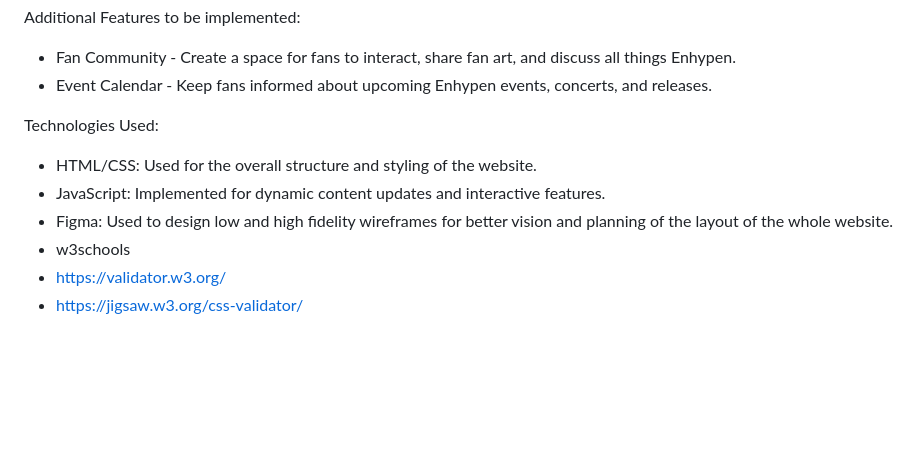
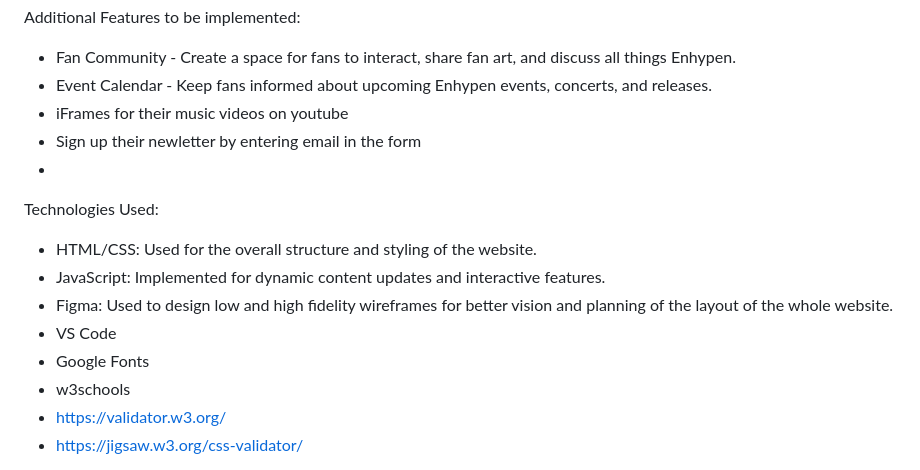
Before and after one commit to snoopybunz/ASG1, a Markdown page: README.md, the part around the change printed below. Drawn GitHub-style; blank space fills up the shorter version.

```diff
--- a/README.md
+++ b/README.md
@@ -20,11 +20,16 @@ Exiting Features:
 Additional Features to be implemented:
 - Fan Community - Create a space for fans to interact, share fan art, and discuss all things Enhypen.
 - Event Calendar - Keep fans informed about upcoming Enhypen events, concerts, and releases.
+- iFrames for their music videos on youtube
+- Sign up their newletter by entering email in the form
+-
 
 Technologies Used:
 - HTML/CSS: Used for the overall structure and styling of the website.
 - JavaScript: Implemented for dynamic content updates and interactive features.
 - Figma: Used to design low and high fidelity wireframes for better vision and planning of the layout of the whole website.
+- VS Code
+- Google Fonts
 - w3schools
 - https://validator.w3.org/
 - https://jigsaw.w3.org/css-validator/
```
Also changed, not shown: other parts of README.md (+1 -1 lines).
